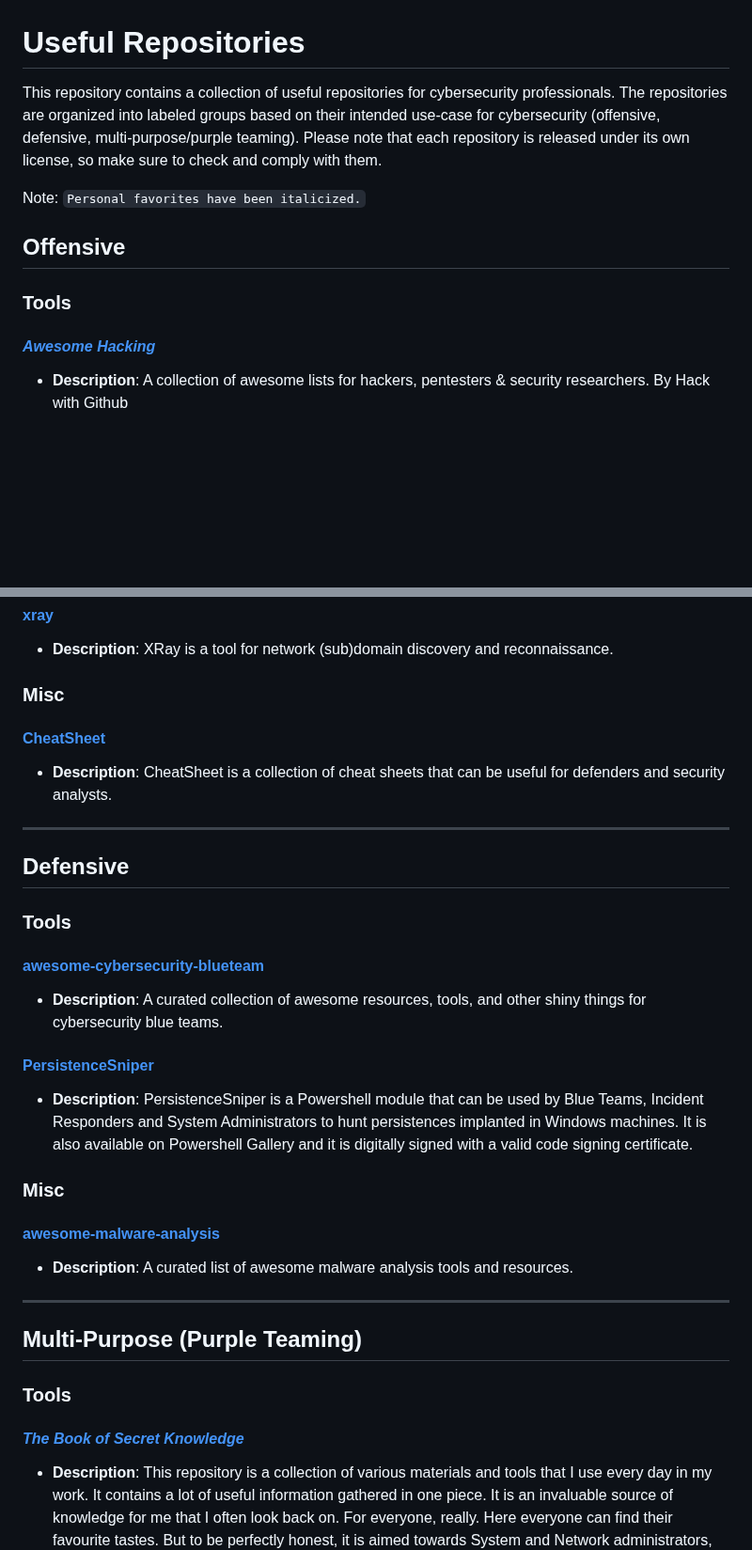
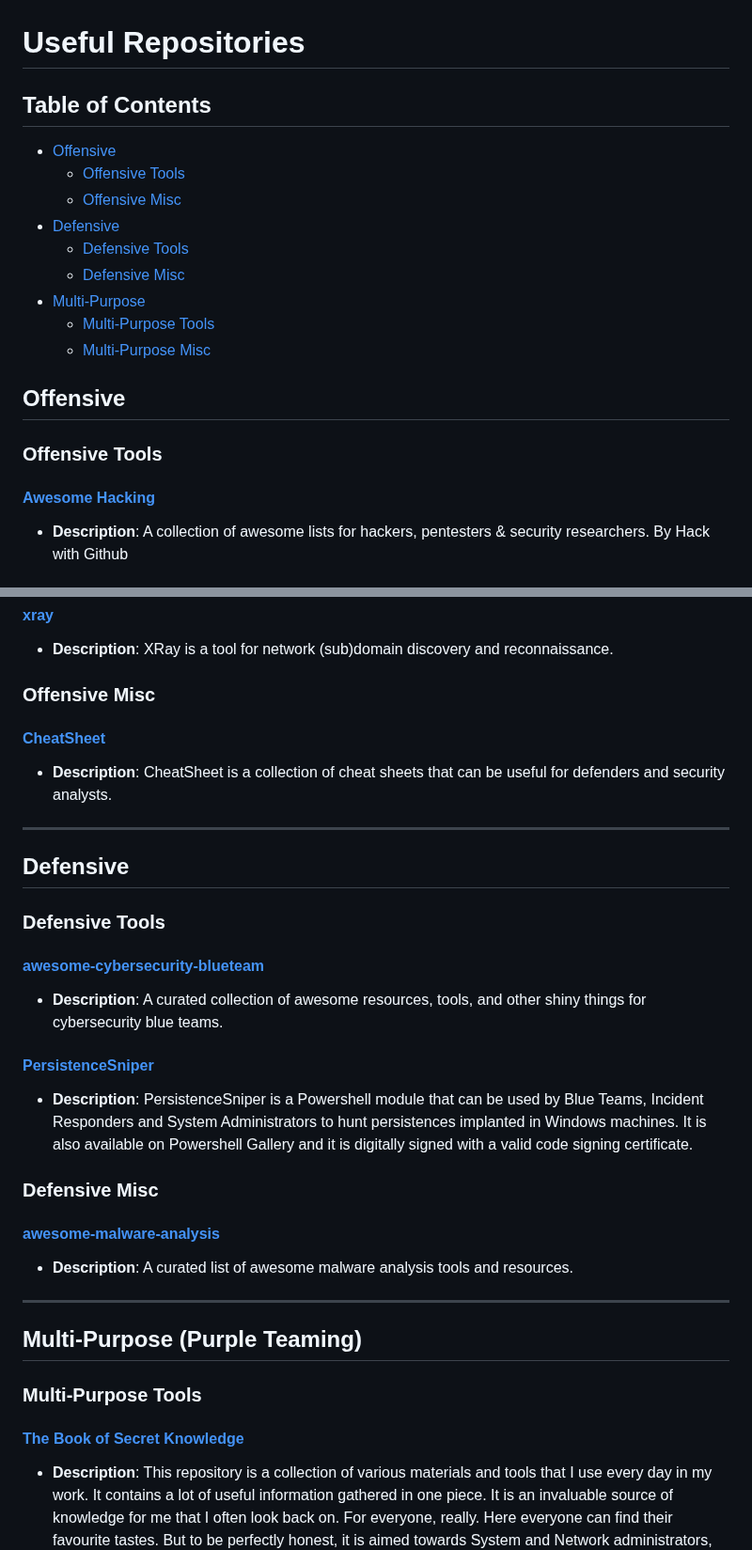
Before and after one commit to Daethyra/Cybersecurity-References, a Markdown page: Useful-Repositories/README.md, 2 parts joined by grey strips. Shown at 94% size. Drawn GitHub-style; blank space fills up the shorter version.

Commit message:
add table of contents

```diff
--- a/Useful-Repositories/README.md
+++ b/Useful-Repositories/README.md
@@ -1,14 +1,22 @@
 # Useful Repositories
 
-This repository contains a collection of useful repositories for cybersecurity professionals. The repositories are organized into labeled groups based on their intended use-case for cybersecurity (offensive, defensive, multi-purpose/purple teaming). Please note that each repository is released under its own license, so make sure to check and comply with them.
+## Table of Contents
 
-Note: `Personal favorites have been italicized.`
+- [Offensive](#offensive)
+    - [Offensive Tools](#offensive-tools)
+    - [Offensive Misc](#offensive-misc)
+- [Defensive](#defensive)
+    - [Defensive Tools](#defensive-tools)
+    - [Defensive Misc](#defensive-misc)
+- [Multi-Purpose](#multi-purpose-purple-teaming)
+    - [Multi-Purpose Tools](#multi-purpose-tools)
+    - [Multi-Purpose Misc](#multi-purpose-misc)
 
 ## Offensive
 
-### Tools
+### Offensive Tools
 
-#### *[Awesome Hacking](https://github.com/Hack-with-Github/Awesome-Hacking)*
+#### [Awesome Hacking](https://github.com/Hack-with-Github/Awesome-Hacking)
 - **Description**: A collection of awesome lists for hackers, pentesters & security researchers. By Hack with Github
 
 #### [AutoRecon](https://github.com/Tib3rius/AutoRecon)
@@ -44,7 +52,7 @@ Note: `Personal favorites have been italicized.`
 #### [xray](https://github.com/evilsocket/xray)
 - **Description**: XRay is a tool for network (sub)domain discovery and reconnaissance.
 
-### Misc
+### Offensive Misc
 
 #### [CheatSheet](https://github.com/DennisFeldbusch/CheatSheet)
 - **Description**: CheatSheet is a collection of cheat sheets that can be useful for defenders and security analysts.
@@ -53,7 +61,7 @@ Note: `Personal favorites have been italicized.`
 
 ## Defensive
 
-### Tools
+### Defensive Tools
 
 #### [awesome-cybersecurity-blueteam](https://github.com/fabacab/awesome-cybersecurity-blueteam)
 - **Description**: A curated collection of awesome resources, tools, and other shiny things for cybersecurity blue teams.
@@ -61,7 +69,7 @@ Note: `Personal favorites have been italicized.`
 #### [PersistenceSniper](https://github.com/last-byte/PersistenceSniper)
 - **Description**: PersistenceSniper is a Powershell module that can be used by Blue Teams, Incident Responders and System Administrators to hunt persistences implanted in Windows machines. It is also available on Powershell Gallery and it is digitally signed with a valid code signing certificate.
 
-### Misc
+### Defensive Misc
 
 #### [awesome-malware-analysis](https://github.com/rshipp/awesome-malware-analysis)
 - **Description**: A curated list of awesome malware analysis tools and resources.
@@ -70,9 +78,9 @@ Note: `Personal favorites have been italicized.`
 
 ## Multi-Purpose (Purple Teaming)
 
-### Tools
+### Multi-Purpose Tools
 
-#### *[The Book of Secret Knowledge](https://github.com/trimstray/the-book-of-secret-knowledge)*
+#### [The Book of Secret Knowledge](https://github.com/trimstray/the-book-of-secret-knowledge)
 - **Description**: This repository is a collection of various materials and tools that I use every day in my work. It contains a lot of useful information gathered in one piece. It is an invaluable source of knowledge for me that I often look back on. For everyone, really. Here everyone can find their favourite tastes. But to be perfectly honest, it is aimed towards System and Network administrators, DevOps, Pentesters, and Security Researchers.
 
 #### [PEASS-ng](https://github.com/carlospolop/PEASS-ng)
```
Also changed, not shown: other parts of Useful-Repositories/README.md (+1 -3 lines).
